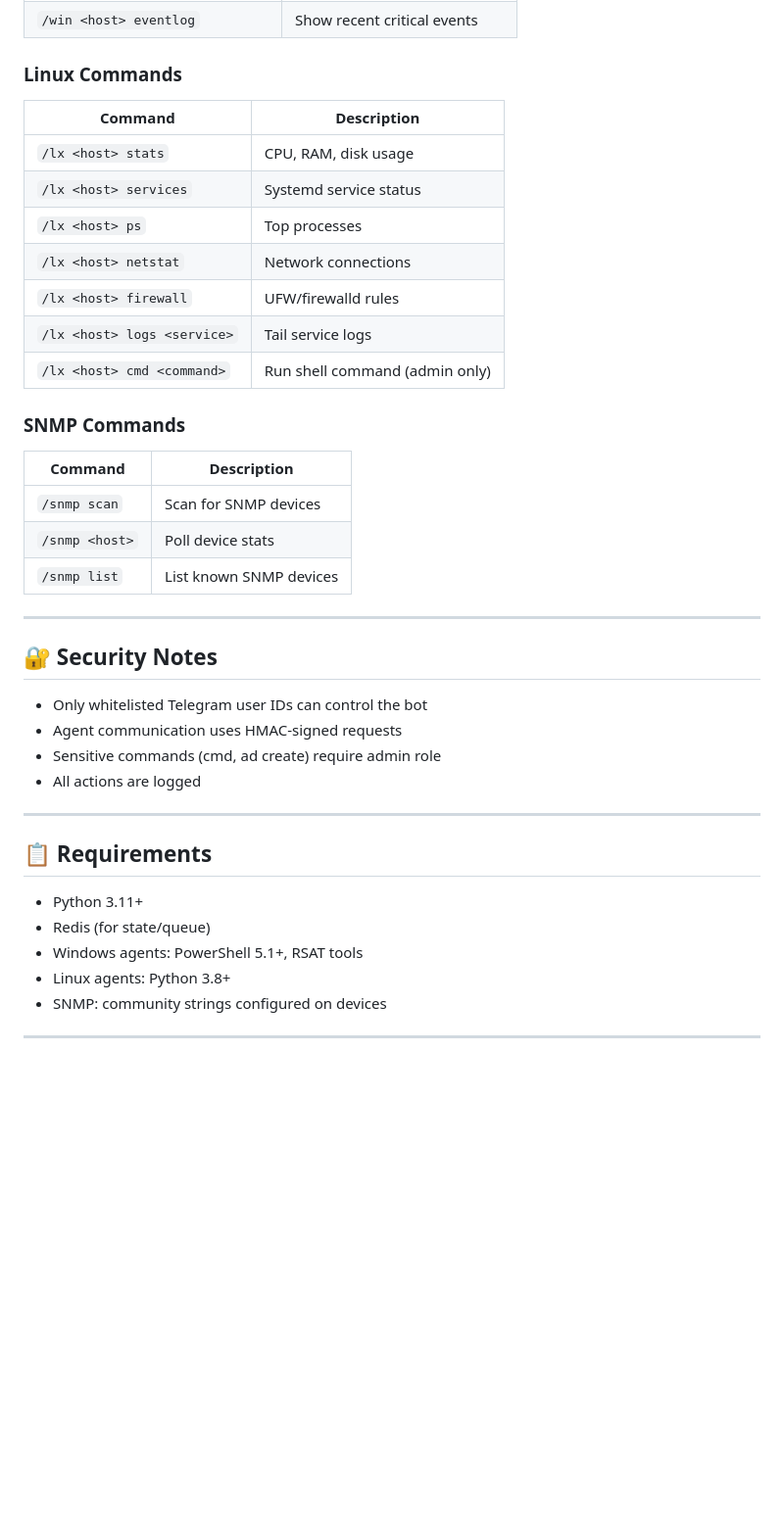
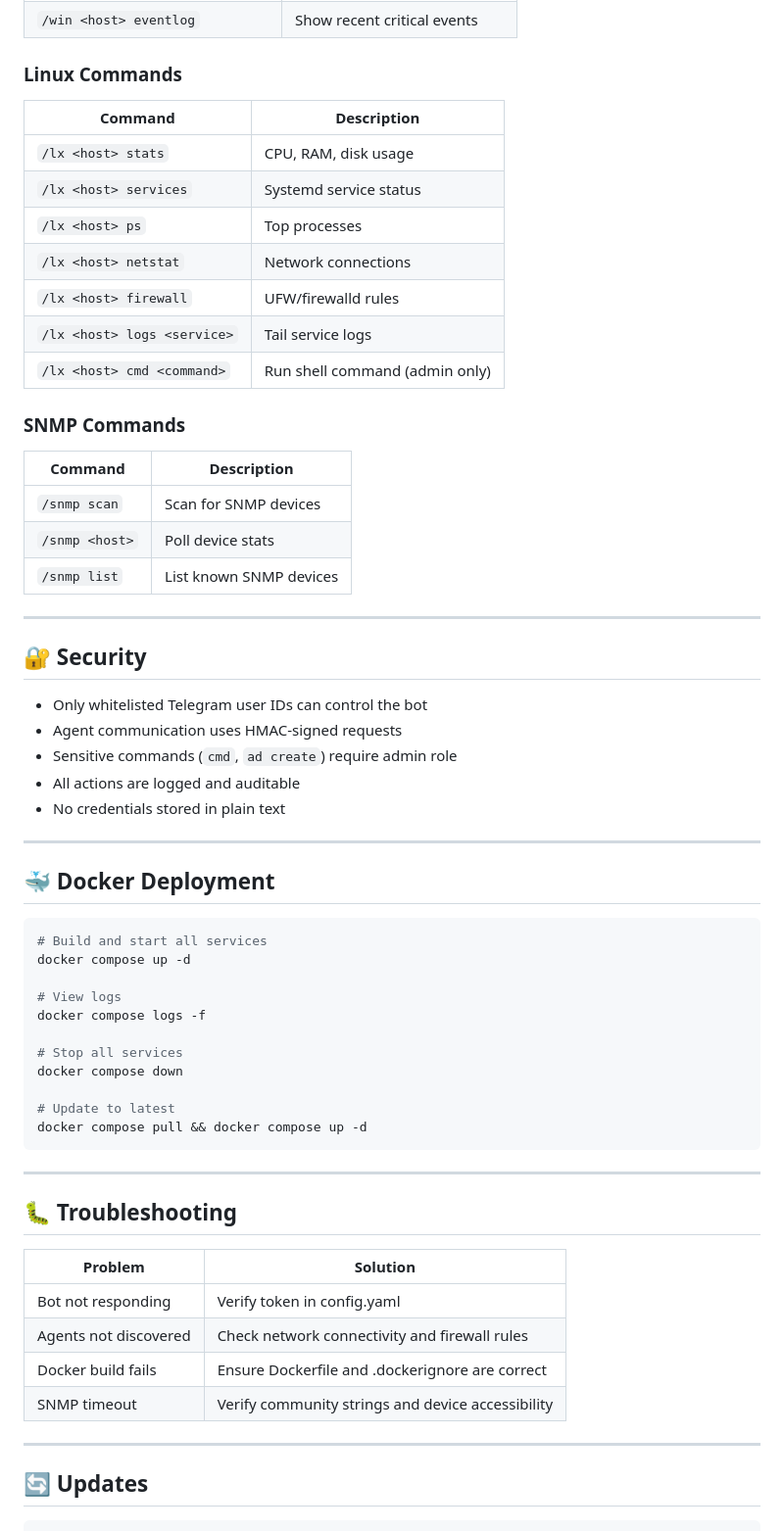
Before and after one commit to OneByJorah/J1-NOC-Nexus, a Markdown page: README.md, the part around one of its changes. Shown at 98% size. GitHub-like rendering; blank space fills up the shorter version.

````diff
--- a/README.md
+++ b/README.md
@@ -136,8 +167,9 @@ curl -sSL http://YOUR_BOT_SERVER:8080/install/linux | \
 | `/win <host> eventlog` | Show recent critical events |
 
 ### Linux Commands
+
 | Command | Description |
-|---|---|
+|---------|-------------|
 | `/lx <host> stats` | CPU, RAM, disk usage |
 | `/lx <host> services` | Systemd service status |
 | `/lx <host> ps` | Top processes |
@@ -147,27 +179,53 @@ curl -sSL http://YOUR_BOT_SERVER:8080/install/linux | \
 | `/lx <host> cmd <command>` | Run shell command (admin only) |
 
 ### SNMP Commands
+
 | Command | Description |
-|---|---|
+|---------|-------------|
 | `/snmp scan` | Scan for SNMP devices |
 | `/snmp <host>` | Poll device stats |
 | `/snmp list` | List known SNMP devices |
 
 ---
 
-## 🔐 Security Notes
+## 🔐 Security
 
 - Only whitelisted Telegram user IDs can control the bot
 - Agent communication uses HMAC-signed requests
-- Sensitive commands (cmd, ad create) require admin role
-- All actions are logged
+- Sensitive commands (`cmd`, `ad create`) require admin role
+- All actions are logged and auditable
+- No credentials stored in plain text
 
 ---
 
-## 📋 Requirements
+## 🐳 Docker Deployment
 
-- Python 3.11+
-- Redis (for state/queue)
-- Windows agents: PowerShell 5.1+, RSAT tools
-- Linux agents: Python 3.8+
-- SNMP: community strings configured on devices
+```bash
+# Build and start all services
+docker compose up -d
+
+# View logs
+docker compose logs -f
+
+# Stop all services
+docker compose down
+
+# Update to latest
+docker compose pull && docker compose up -d
+```
+
+---
+
+## 🐛 Troubleshooting
+
+| Problem | Solution |
+|---------|----------|
+| Bot not responding | Verify token in config.yaml |
+| Agents not discovered | Check network connectivity and firewall rules |
+| Docker build fails | Ensure Dockerfile and .dockerignore are correct |
+| SNMP timeout | Verify community strings and device accessibility |
+
+---
+
+## 🔄 Updates
+
````
Also changed, not shown: other parts of README.md (+90 -32 lines).
